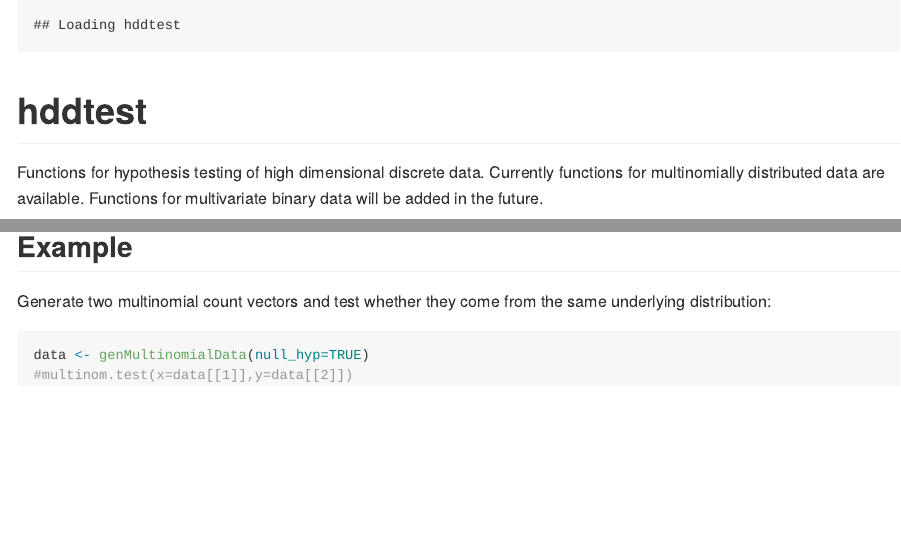
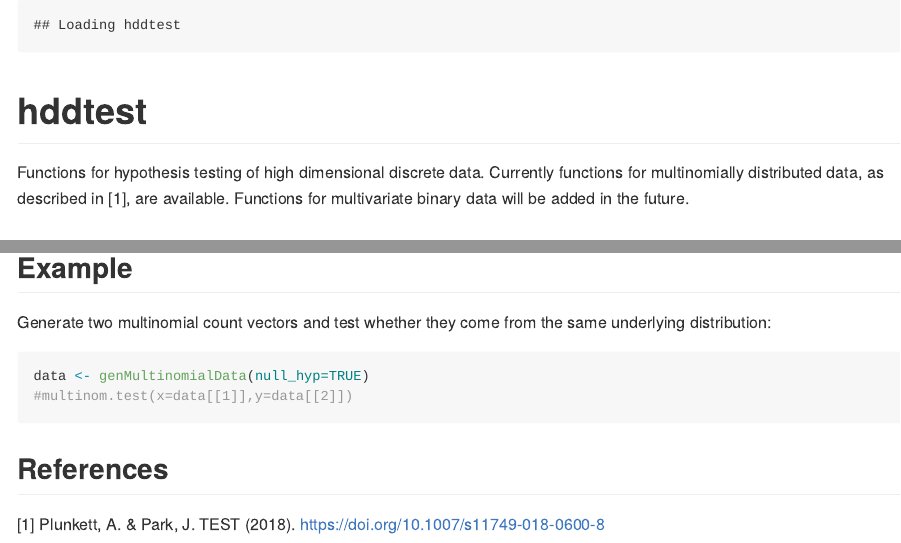
Before and after one commit to AmandaRP/hddtest, an R Markdown document (README.Rmd): the page in a window 1100 px wide, from its top, and a second part further down, joined at a grey line. The pictures show the output file README.md that the author committed with the source, drawn offline in the style of GitHub.

Commit message:
Added reference to article in TEST.

````diff
--- a/README.Rmd
+++ b/README.Rmd
@@ -15,7 +15,7 @@ devtools::load_all()
 
 # hddtest
 
-Functions for hypothesis testing of high dimensional discrete data. Currently functions for multinomially distributed data are available. Functions for multivariate binary data will be added in the future.
+Functions for hypothesis testing of high dimensional discrete data. Currently functions for multinomially distributed data, as described in [1], are available. Functions for multivariate binary data will be added in the future.
 
 ## Installation
 
@@ -32,5 +32,10 @@ Generate two multinomial count vectors and test whether they come from the same
 
 ```{r example}
 data <- genMultinomialData(null_hyp=TRUE)
-multinom.test(x=data[[1]],y=data[[2]])
+#multinom.test(x=data[[1]],y=data[[2]])
 ```
+
+
+## References
+
+[1] Plunkett, A. & Park, J. TEST (2018). https://doi.org/10.1007/s11749-018-0600-8
````
Also changed, not shown: README.md, README.Rmd (2 more changed lines).
